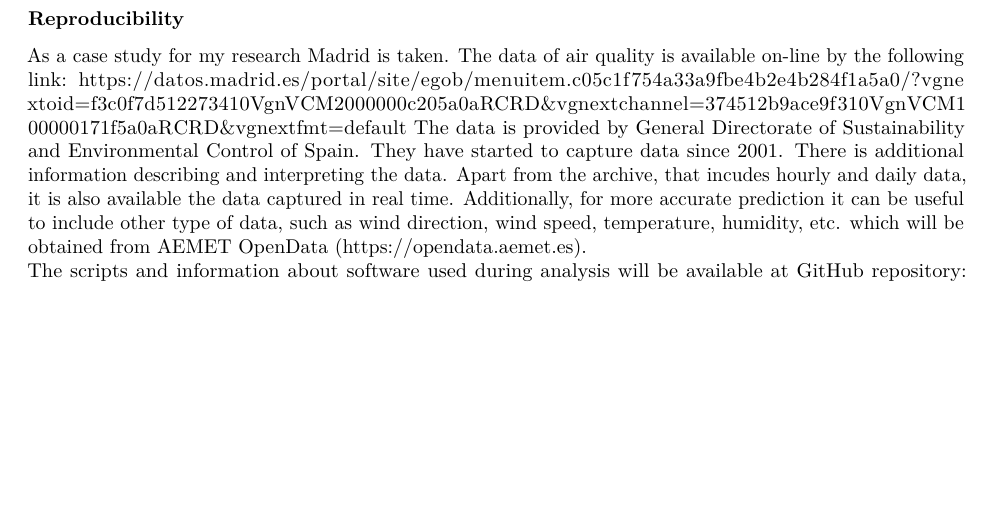
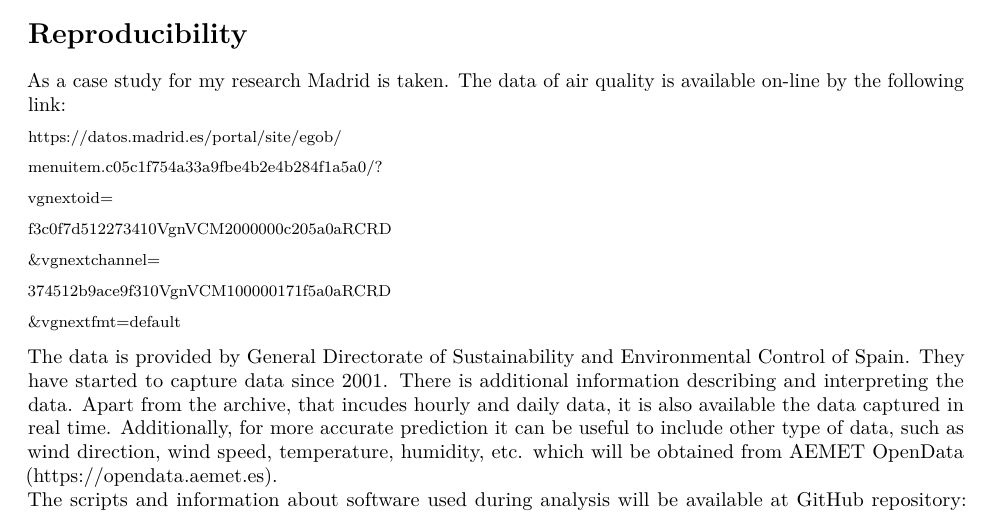
Before and after one commit to agilephdschool2019/Ditsuhi_agile2019, an R Markdown document (Summary.Rmd): part of page 1 of 2, cut so that both start at the same text, the shorter picture padded with empty space. Rendered offline with R 4.5, knitr and Pandoc, then LaTeX, with nearby package versions; drawn as R Markdown's standard PDF in place of the format the file asks for; a font, style sheet, LaTeX package, included part or bibliography that could not be used is replaced or left out.

Commit message:
use correct heading level and split up very long URL

```diff
--- a/Summary.Rmd
+++ b/Summary.Rmd
@@ -26,4 +23,21 @@ After finding proper method or methods to predict air quality, the next step wil
-### Reproducibility
+# Reproducibility
 
 As a case study for my research Madrid is taken. The data of air quality is available on-line by the following link:
-https://datos.madrid.es/portal/site/egob/menuitem.c05c1f754a33a9fbe4b2e4b284f1a5a0/?vgnextoid=f3c0f7d512273410VgnVCM2000000c205a0aRCRD&vgnextchannel=374512b9ace9f310VgnVCM100000171f5a0aRCRD&vgnextfmt=default
+
+\footnotesize
+
+[https://datos.madrid.es/portal/site/egob/](https://datos.madrid.es/portal/site/egob/menuitem.c05c1f754a33a9fbe4b2e4b284f1a5a0/?vgnextoid=f3c0f7d512273410VgnVCM2000000c205a0aRCRD&vgnextchannel=374512b9ace9f310VgnVCM100000171f5a0aRCRD&vgnextfmt=default)
+
+[menuitem.c05c1f754a33a9fbe4b2e4b284f1a5a0/?](https://datos.madrid.es/portal/site/egob/menuitem.c05c1f754a33a9fbe4b2e4b284f1a5a0/?vgnextoid=f3c0f7d512273410VgnVCM2000000c205a0aRCRD&vgnextchannel=374512b9ace9f310VgnVCM100000171f5a0aRCRD&vgnextfmt=default)
+
+[vgnextoid=](https://datos.madrid.es/portal/site/egob/menuitem.c05c1f754a33a9fbe4b2e4b284f1a5a0/?vgnextoid=f3c0f7d512273410VgnVCM2000000c205a0aRCRD&vgnextchannel=374512b9ace9f310VgnVCM100000171f5a0aRCRD&vgnextfmt=default)
+
+[f3c0f7d512273410VgnVCM2000000c205a0aRCRD](https://datos.madrid.es/portal/site/egob/menuitem.c05c1f754a33a9fbe4b2e4b284f1a5a0/?vgnextoid=f3c0f7d512273410VgnVCM2000000c205a0aRCRD&vgnextchannel=374512b9ace9f310VgnVCM100000171f5a0aRCRD&vgnextfmt=default)
+
+[&vgnextchannel=](https://datos.madrid.es/portal/site/egob/menuitem.c05c1f754a33a9fbe4b2e4b284f1a5a0/?vgnextoid=f3c0f7d512273410VgnVCM2000000c205a0aRCRD&vgnextchannel=374512b9ace9f310VgnVCM100000171f5a0aRCRD&vgnextfmt=default)
+
+[374512b9ace9f310VgnVCM100000171f5a0aRCRD](https://datos.madrid.es/portal/site/egob/menuitem.c05c1f754a33a9fbe4b2e4b284f1a5a0/?vgnextoid=f3c0f7d512273410VgnVCM2000000c205a0aRCRD&vgnextchannel=374512b9ace9f310VgnVCM100000171f5a0aRCRD&vgnextfmt=default)
+
+[&vgnextfmt=default](https://datos.madrid.es/portal/site/egob/menuitem.c05c1f754a33a9fbe4b2e4b284f1a5a0/?vgnextoid=f3c0f7d512273410VgnVCM2000000c205a0aRCRD&vgnextchannel=374512b9ace9f310VgnVCM100000171f5a0aRCRD&vgnextfmt=default)
+
+\normalsize
```
Also changed, not shown: Summary.Rmd (14 more changed lines).
